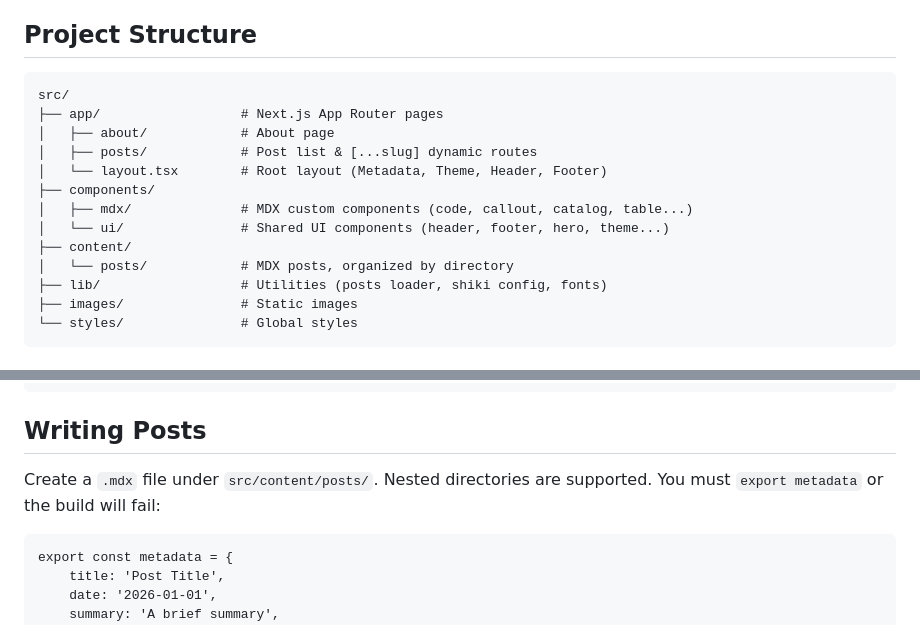
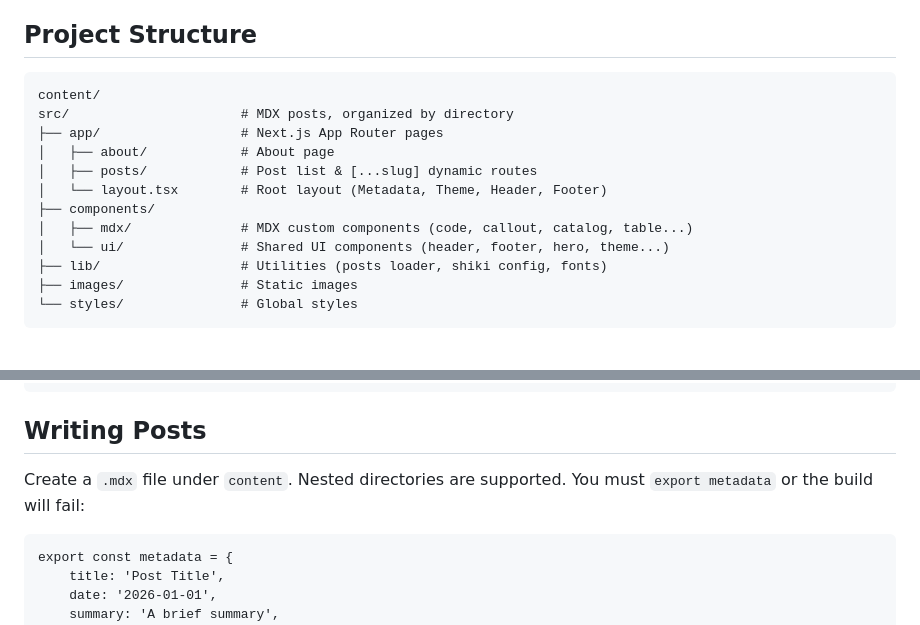
Before and after one commit to chriy/chrisy.dev, a Markdown page: README.md, 2 parts joined by grey strips. Drawn GitHub-style.

Commit message:
chore: README

````diff
--- a/README.md
+++ b/README.md
@@ -38,7 +38,8 @@ Hi, I'm Chrisy — a software engineer who writes code and takes photos.
 ## Project Structure
 
 ```
-src/
+content/
+src/                      # MDX posts, organized by directory
 ├── app/                  # Next.js App Router pages
 │   ├── about/            # About page
 │   ├── posts/            # Post list & [...slug] dynamic routes
@@ -46,8 +47,6 @@ src/
 ├── components/
 │   ├── mdx/              # MDX custom components (code, callout, catalog, table...)
 │   └── ui/               # Shared UI components (header, footer, hero, theme...)
-├── content/
-│   └── posts/            # MDX posts, organized by directory
 ├── lib/                  # Utilities (posts loader, shiki config, fonts)
 ├── images/               # Static images
 └── styles/               # Global styles
@@ -68,7 +67,7 @@ npm build
 
 ## Writing Posts
 
-Create a `.mdx` file under `src/content/posts/`. Nested directories are supported. You must `export metadata` or the
+Create a `.mdx` file under `content`. Nested directories are supported. You must `export metadata` or the
 build will fail:
 
 ```mdx
````
Also changed, not shown: README_CN.md (+2 -3 lines).
